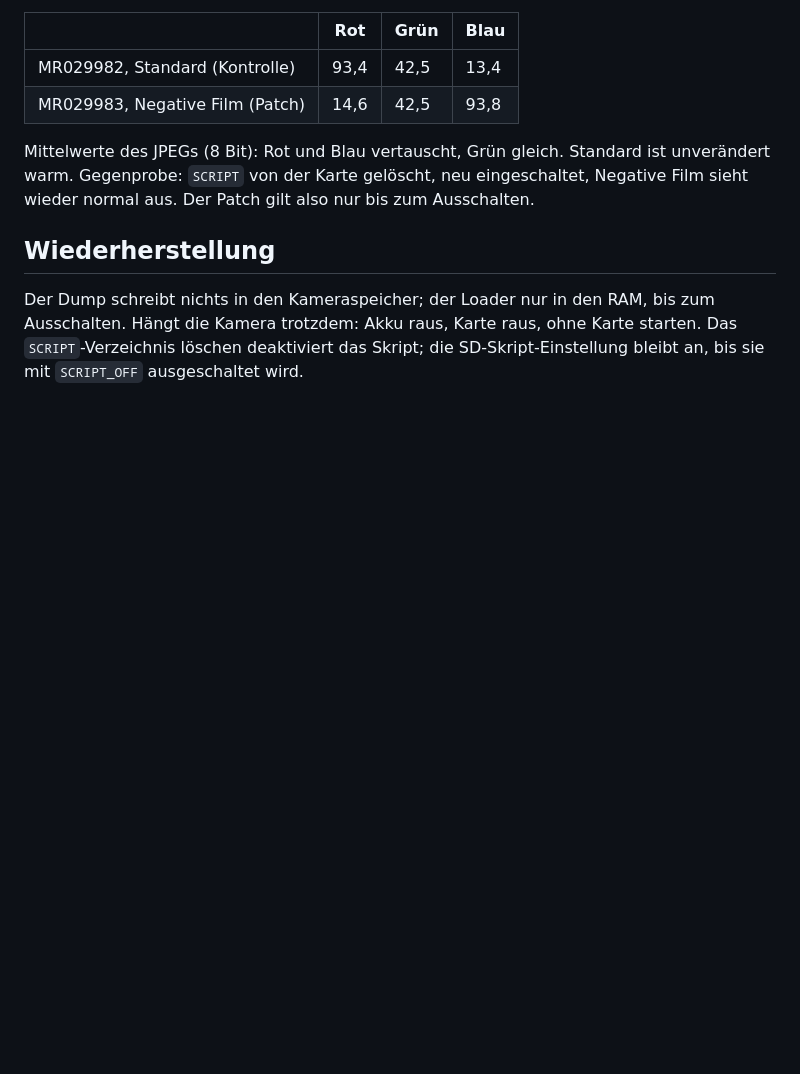
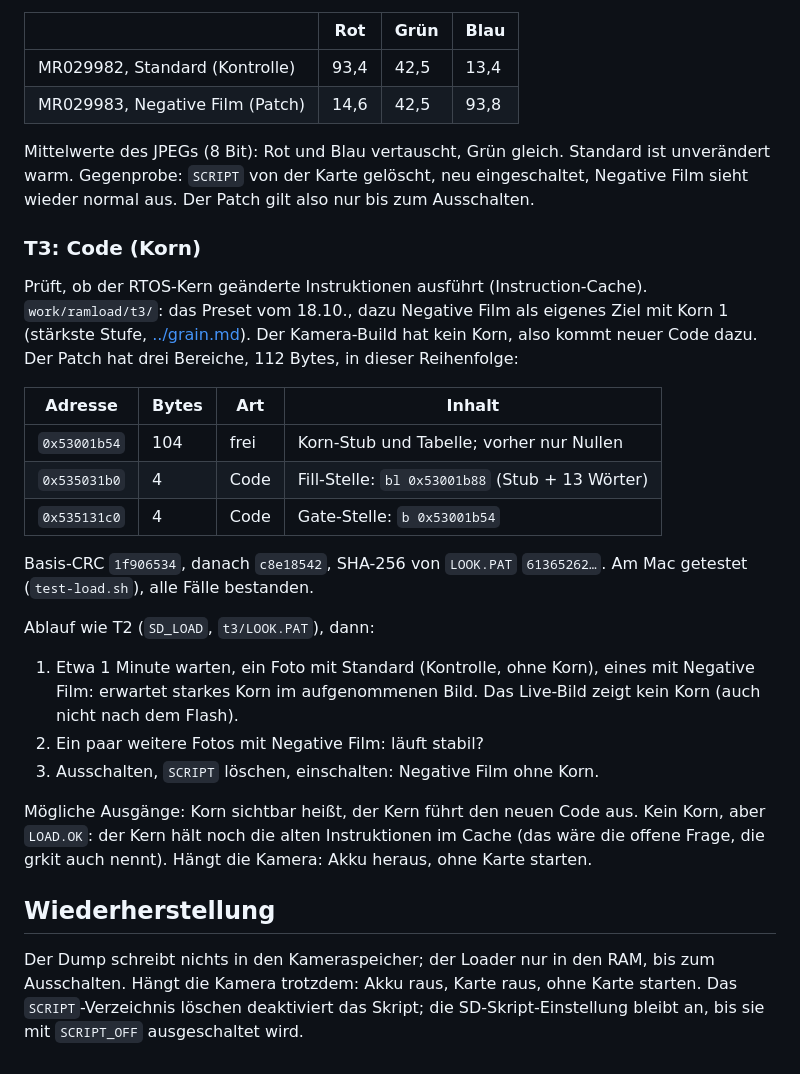
Before and after one commit to judgem00/gr3-look-editor, a Markdown page: docs/firmware/ram-loader.md, the part around the change. GitHub-like rendering; blank space fills up the shorter version.

Commit message:
RAM loader: T3 procedure (grain, first code patch)
Negative Film with grain 1 on top of the camera's build: the grain stub in
the free space, then the branches at the fill and gate sites. Host-tested;
the card is prepared.

Co-Authored-By: Claude Opus 5.5 <noreply@anthropic.com>

```diff
--- a/docs/firmware/ram-loader.md
+++ b/docs/firmware/ram-loader.md
@@ -209,6 +209,36 @@ Standard ist unverändert warm. Gegenprobe: `SCRIPT` von der Karte gelöscht,
 neu eingeschaltet, Negative Film sieht wieder normal aus. Der Patch gilt also
 nur bis zum Ausschalten.
 
+### T3: Code (Korn)
+
+Prüft, ob der RTOS-Kern geänderte Instruktionen ausführt (Instruction-Cache).
+`work/ramload/t3/`: das Preset vom 18.10., dazu Negative Film als eigenes
+Ziel mit Korn 1 (stärkste Stufe, [../grain.md](../grain.md)). Der Kamera-Build
+hat kein Korn, also kommt neuer Code dazu. Der Patch hat drei Bereiche, 112
+Bytes, in dieser Reihenfolge:
+
+| Adresse | Bytes | Art | Inhalt |
+|---|---|---|---|
+| `0x53001b54` | 104 | frei | Korn-Stub und Tabelle; vorher nur Nullen |
+| `0x535031b0` | 4 | Code | Fill-Stelle: `bl 0x53001b88` (Stub + 13 Wörter) |
+| `0x535131c0` | 4 | Code | Gate-Stelle: `b 0x53001b54` |
+
+Basis-CRC `1f906534`, danach `c8e18542`, SHA-256 von `LOOK.PAT`
+`61365262…`. Am Mac getestet (`test-load.sh`), alle Fälle bestanden.
+
+Ablauf wie T2 (`SD_LOAD`, `t3/LOOK.PAT`), dann:
+
+1. Etwa 1 Minute warten, ein Foto mit Standard (Kontrolle, ohne Korn), eines
+   mit Negative Film: erwartet starkes Korn im aufgenommenen Bild. Das
+   Live-Bild zeigt kein Korn (auch nicht nach dem Flash).
+2. Ein paar weitere Fotos mit Negative Film: läuft stabil?
+3. Ausschalten, `SCRIPT` löschen, einschalten: Negative Film ohne Korn.
+
+Mögliche Ausgänge: Korn sichtbar heißt, der Kern führt den neuen Code aus.
+Kein Korn, aber `LOAD.OK`: der Kern hält noch die alten Instruktionen im
+Cache (das wäre die offene Frage, die grkit auch nennt). Hängt die Kamera:
+Akku heraus, ohne Karte starten.
+
 ## Wiederherstellung
 
 Der Dump schreibt nichts in den Kameraspeicher; der Loader nur in den RAM,
```
